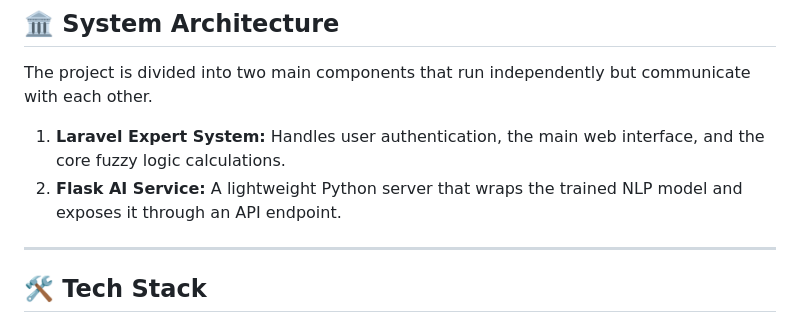
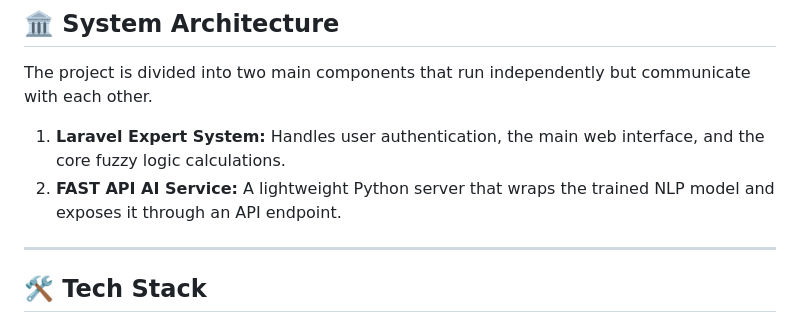
Before and after one commit to AgielF/Expert-System-with-NLP-and-Supervised-learning, a Markdown page: README.md, the part around the change. GitHub-like rendering.

```diff
--- a/README.md
+++ b/README.md
@@ -24,7 +24,7 @@ The project is divided into two main components that run independently but commu
 
 
 1.  **Laravel Expert System:** Handles user authentication, the main web interface, and the core fuzzy logic calculations.
-2.  **Flask AI Service:** A lightweight Python server that wraps the trained NLP model and exposes it through an API endpoint.
+2.  **FAST API AI Service:** A lightweight Python server that wraps the trained NLP model and exposes it through an API endpoint.
 
 ---
 
```
